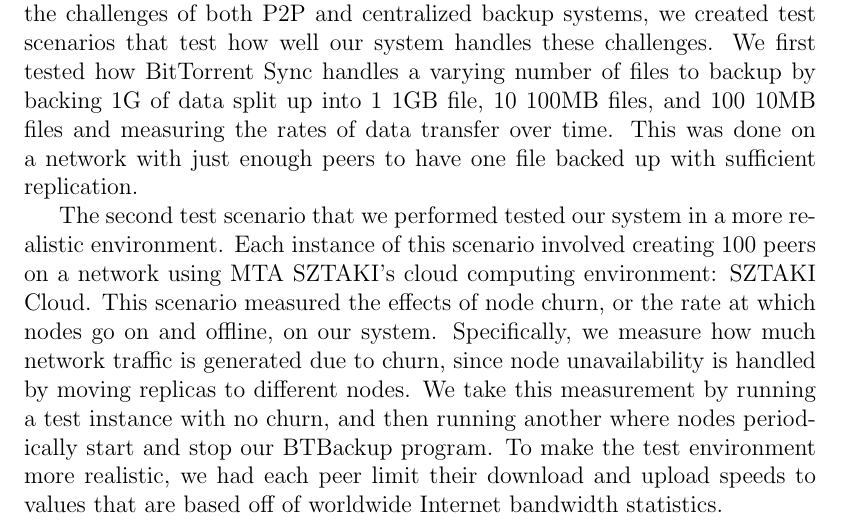
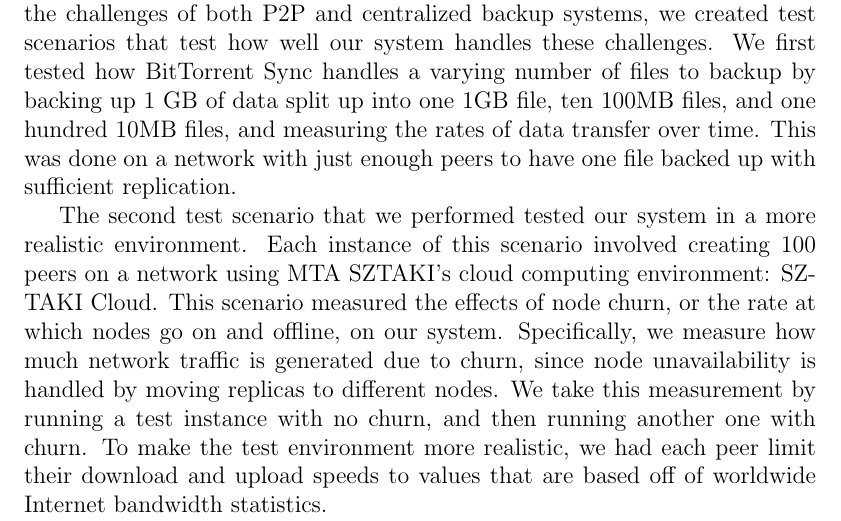
Before and after one commit to marcgreen/p2pbackup, a LaTeX thesis (paper/paper.tex): part of page 8 of 52, cut so that both start at the same text. Compiled offline with pdfLaTeX.

Commit message:
Paper: proofreading

```diff
--- a/paper/paper.tex
+++ b/paper/paper.tex
@@ -100,9 +100,9 @@ Although they have not gained much popularity, peer to peer (P2P) file backup sy
 We have designed and implemented a new P2P backup system, called \mbox{BTBackup}, that improves the speed of backing up and recovering data. Our main contribution, and the technology responsible for faster file backup and recovery, is the way in which we handle data transfer: BitTorrent Sync, a new synchronization application created by BitTorrent, Inc. BitTorrent Sync uses a modified version of the BitTorrent protocol in order to quickly synchronize files between groups of peers. This protocol is especially effective at transferring large files, which makes its use perfect for the domain of P2P file backup. By leveraging BitTorrent Sync, we take advantage of BitTorrent's ability to better utilize a peer's bandwidth by downloading from multiple sources at once. This is in contrast to other P2P backup systems, which directly download from one source at a time. Our approach takes advantage of the fact that P2P backup systems require data replication, the act of inserting several redundant copies of data into the network, to combat node churn. We view the set of nodes storing replications for a given file as a BitTorrent swarm, allowing us to apply the BitTorrent protocol without additional overhead.
 
 % highlights of methodology
-In order to determine whether or not our system provides solutions for the challenges of both P2P and centralized backup systems, we created test scenarios that test how well our system handles these challenges. We first tested how BitTorrent Sync handles a varying number of files to backup by backing 1G of data split up into 1 1GB file, 10 100MB files, and 100 10MB files and measuring the rates of data transfer over time. This was done on a network with just enough peers to have one file backed up with sufficient replication.
+In order to determine whether or not our system provides solutions for the challenges of both P2P and centralized backup systems, we created test scenarios that test how well our system handles these challenges. We first tested how BitTorrent Sync handles a varying number of files to backup by backing up 1 GB of data split up into one 1GB file, ten 100MB files, and one hundred 10MB files, and measuring the rates of data transfer over time. This was done on a network with just enough peers to have one file backed up with sufficient replication.
 
-The second test scenario that we performed tested our system in a more realistic environment. Each instance of this scenario involved creating 100 peers on a network using MTA SZTAKI's cloud computing environment: SZTAKI Cloud. This scenario measured the effects of node churn, or the rate at which nodes go on and offline, on our system. Specifically, we measure how much network traffic is generated due to churn, since node unavailability is handled by moving replicas to different nodes. We take this measurement by running a test instance with no churn, and then running another where nodes periodically start and stop our BTBackup program. To make the test environment more realistic, we had each peer limit their download and upload speeds to values that are based off of worldwide Internet bandwidth statistics.
+The second test scenario that we performed tested our system in a more realistic environment. Each instance of this scenario involved creating 100 peers on a network using MTA SZTAKI's cloud computing environment: SZTAKI Cloud. This scenario measured the effects of node churn, or the rate at which nodes go on and offline, on our system. Specifically, we measure how much network traffic is generated due to churn, since node unavailability is handled by moving replicas to different nodes. We take this measurement by running a test instance with no churn, and then running another one with churn. To make the test environment more realistic, we had each peer limit their download and upload speeds to values that are based off of worldwide Internet bandwidth statistics.
 
 % key results and conclusions
 After running our tests, we found that BTBackup, and by extension BitTorrent, performs well as the data layer transport protocol for a P2P backup system. Specifically, we found that larger but fewer files are handled more efficiently than a greater number of smaller files, given the same amount of total data. We also determined that our system handles node churn well, when the rate of churn is modeled off of the average Internet user. Our final and most important result is that our system was able to achieve data transfer rates that are quicker than the rates that could be realistically achieved if the file transfers occurred between the peer and one other entity, which would be a central entity in a centralized backup system or one other peer in other P2P backup systems. This means that we can confidently conclude that BitTorrent is an excellent choice for the data transfer protocol in P2P backup systems.
```
